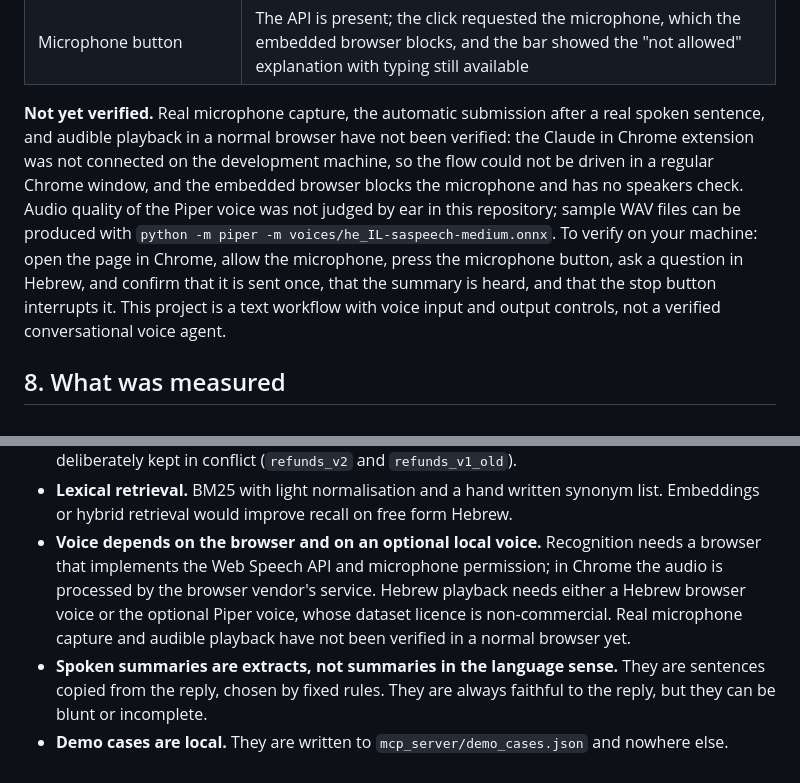
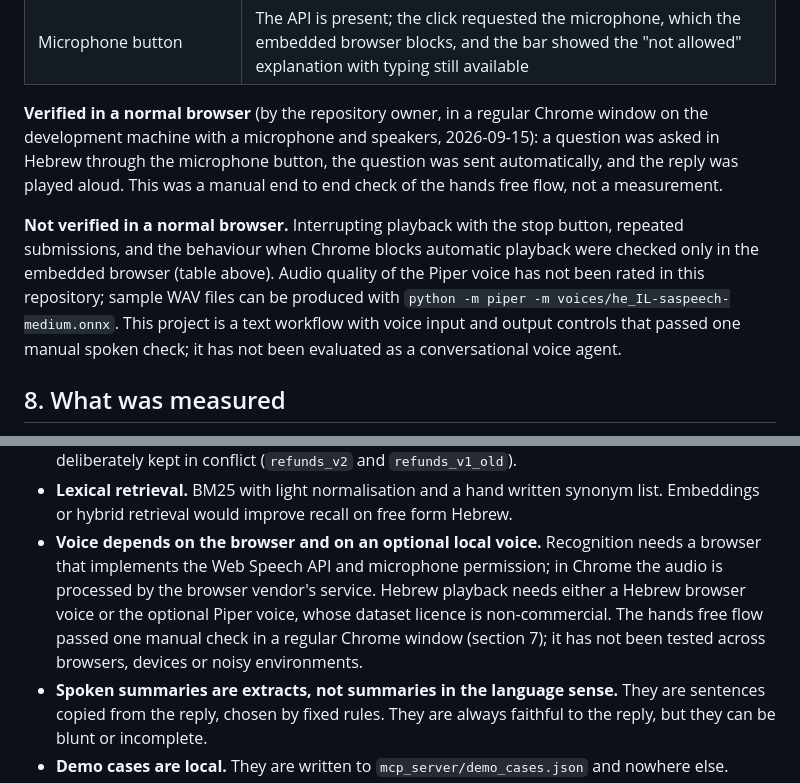
Before and after one commit to DanielKuni/AI-Passenger-Support-Agent, a Markdown page: README.md, 2 parts joined by grey strips. Drawn GitHub-style.

Commit message:
README: record the owner's manual check of the voice flow in a regular Chrome window
The hands free flow was checked by the repository owner in Chrome with a microphone and
speakers: a Hebrew question was sent automatically and the reply was played aloud. The section
now states exactly that and keeps the remaining unverified items listed.

Co-Authored-By: Claude Fable 5.1 <noreply@anthropic.com>

```diff
--- a/README.md
+++ b/README.md
@@ -240,14 +240,16 @@ load, later calls 0.16 to 0.34 s for sentences of 40 to 70 characters producing
 | Triple click on send with one question | One user message, one reply, one request in the server log |
 | Microphone button | The API is present; the click requested the microphone, which the embedded browser blocks, and the bar showed the "not allowed" explanation with typing still available |
 
-**Not yet verified.** Real microphone capture, the automatic submission after a real spoken sentence, and
-audible playback in a normal browser have not been verified: the Claude in Chrome extension was not connected on
-the development machine, so the flow could not be driven in a regular Chrome window, and the embedded browser
-blocks the microphone and has no speakers check. Audio quality of the Piper voice was not judged by ear in this
-repository; sample WAV files can be produced with `python -m piper -m voices/he_IL-saspeech-medium.onnx`. To
-verify on your machine: open the page in Chrome, allow the microphone, press the microphone button, ask a question
-in Hebrew, and confirm that it is sent once, that the summary is heard, and that the stop button interrupts it.
-This project is a text workflow with voice input and output controls, not a verified conversational voice agent.
+**Verified in a normal browser** (by the repository owner, in a regular Chrome window on the development machine
+with a microphone and speakers, 2026-09-15): a question was asked in Hebrew through the microphone button, the
+question was sent automatically, and the reply was played aloud. This was a manual end to end check of the
+hands free flow, not a measurement.
+
+**Not verified in a normal browser.** Interrupting playback with the stop button, repeated submissions, and the
+behaviour when Chrome blocks automatic playback were checked only in the embedded browser (table above). Audio
+quality of the Piper voice has not been rated in this repository; sample WAV files can be produced with
+`python -m piper -m voices/he_IL-saspeech-medium.onnx`. This project is a text workflow with voice input and
+output controls that passed one manual spoken check; it has not been evaluated as a conversational voice agent.
 
 ## 8. What was measured
 
@@ -313,7 +315,8 @@ Part B. This mode has not been evaluated in this repository, and Part B is repor
 - **Voice depends on the browser and on an optional local voice.** Recognition needs a browser that implements
   the Web Speech API and microphone permission; in Chrome the audio is processed by the browser vendor's service.
   Hebrew playback needs either a Hebrew browser voice or the optional Piper voice, whose dataset licence is
-  non-commercial. Real microphone capture and audible playback have not been verified in a normal browser yet.
+  non-commercial. The hands free flow passed one manual check in a regular Chrome window (section 7); it has not
+  been tested across browsers, devices or noisy environments.
 - **Spoken summaries are extracts, not summaries in the language sense.** They are sentences copied from the
   reply, chosen by fixed rules. They are always faithful to the reply, but they can be blunt or incomplete.
 - **Demo cases are local.** They are written to `mcp_server/demo_cases.json` and nowhere else.
```
